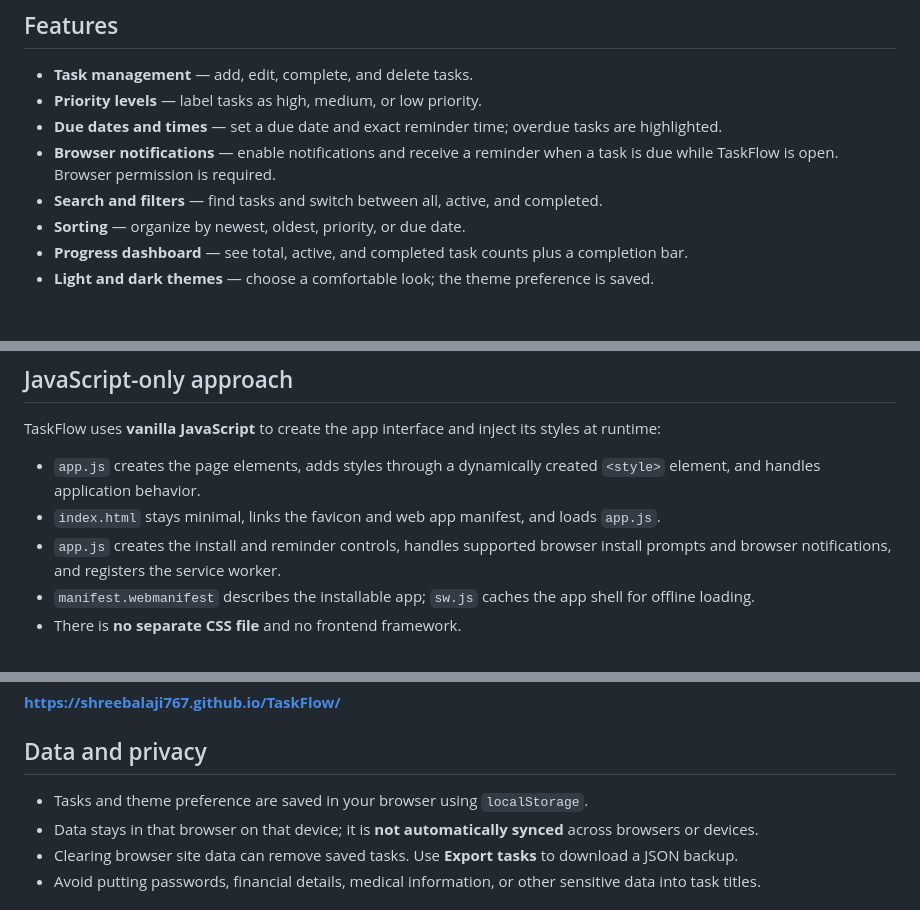
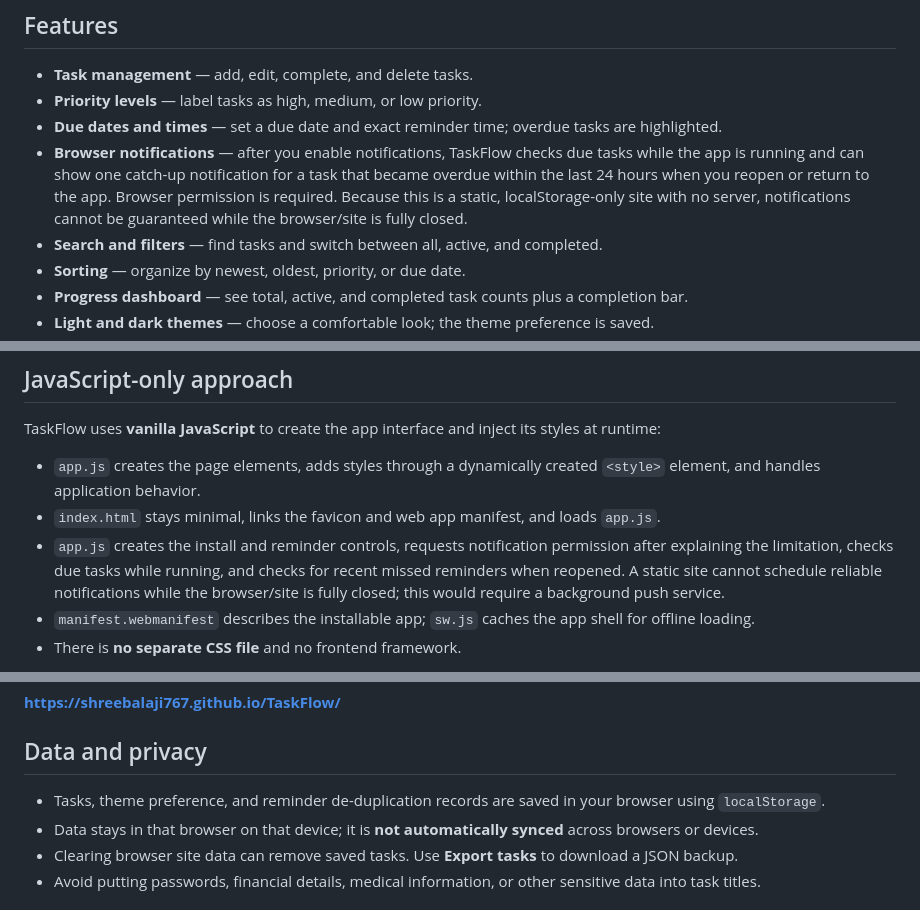
Before and after one commit to shreebalaji767/TaskFlow, a Markdown page: README.md, 3 parts joined by grey strips. Rendered like a GitHub page; blank space fills up the shorter version.

Commit message:
Document static-site reminder behavior

```diff
--- a/README.md
+++ b/README.md
@@ -10,7 +10,7 @@
 - **Task management** — add, edit, complete, and delete tasks.
 - **Priority levels** — label tasks as high, medium, or low priority.
 - **Due dates and times** — set a due date and exact reminder time; overdue tasks are highlighted.
-- **Browser notifications** — enable notifications and receive a reminder when a task is due while TaskFlow is open. Browser permission is required.
+- **Browser notifications** — after you enable notifications, TaskFlow checks due tasks while the app is running and can show one catch-up notification for a task that became overdue within the last 24 hours when you reopen or return to the app. Browser permission is required. Because this is a static, localStorage-only site with no server, notifications cannot be guaranteed while the browser/site is fully closed.
 - **Search and filters** — find tasks and switch between all, active, and completed.
 - **Sorting** — organize by newest, oldest, priority, or due date.
 - **Progress dashboard** — see total, active, and completed task counts plus a completion bar.
@@ -28,7 +28,7 @@ TaskFlow uses **vanilla JavaScript** to create the app interface and inject its
 
 - `app.js` creates the page elements, adds styles through a dynamically created `<style>` element, and handles application behavior.
 - `index.html` stays minimal, links the favicon and web app manifest, and loads `app.js`.
-- `app.js` creates the install and reminder controls, handles supported browser install prompts and browser notifications, and registers the service worker.
+- `app.js` creates the install and reminder controls, requests notification permission after explaining the limitation, checks due tasks while running, and checks for recent missed reminders when reopened. A static site cannot schedule reliable notifications while the browser/site is fully closed; this would require a background push service.
 - `manifest.webmanifest` describes the installable app; `sw.js` caches the app shell for offline loading.
 - There is **no separate CSS file** and no frontend framework.
 
@@ -57,7 +57,7 @@ When deployment succeeds, the website is available at:
 
 ## Data and privacy
 
-- Tasks and theme preference are saved in your browser using `localStorage`.
+- Tasks, theme preference, and reminder de-duplication records are saved in your browser using `localStorage`.
 - Data stays in that browser on that device; it is **not automatically synced** across browsers or devices.
 - Clearing browser site data can remove saved tasks. Use **Export tasks** to download a JSON backup.
 - Avoid putting passwords, financial details, medical information, or other sensitive data into task titles.
```
